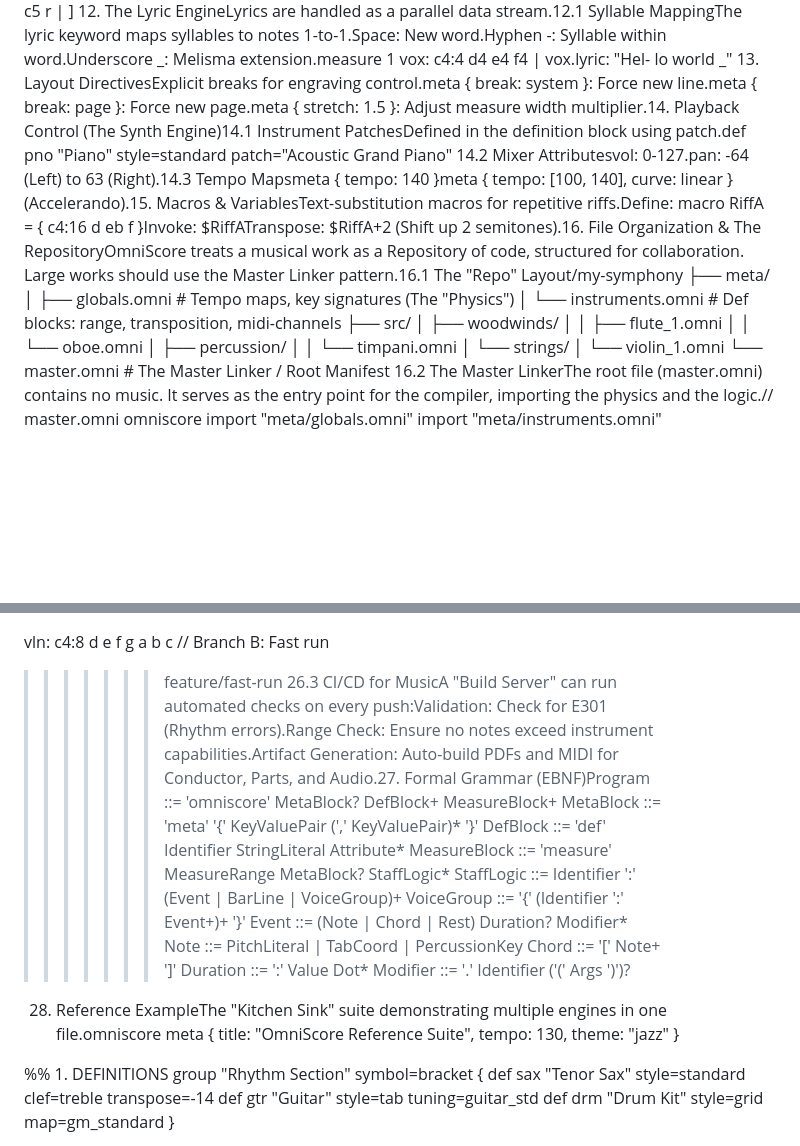
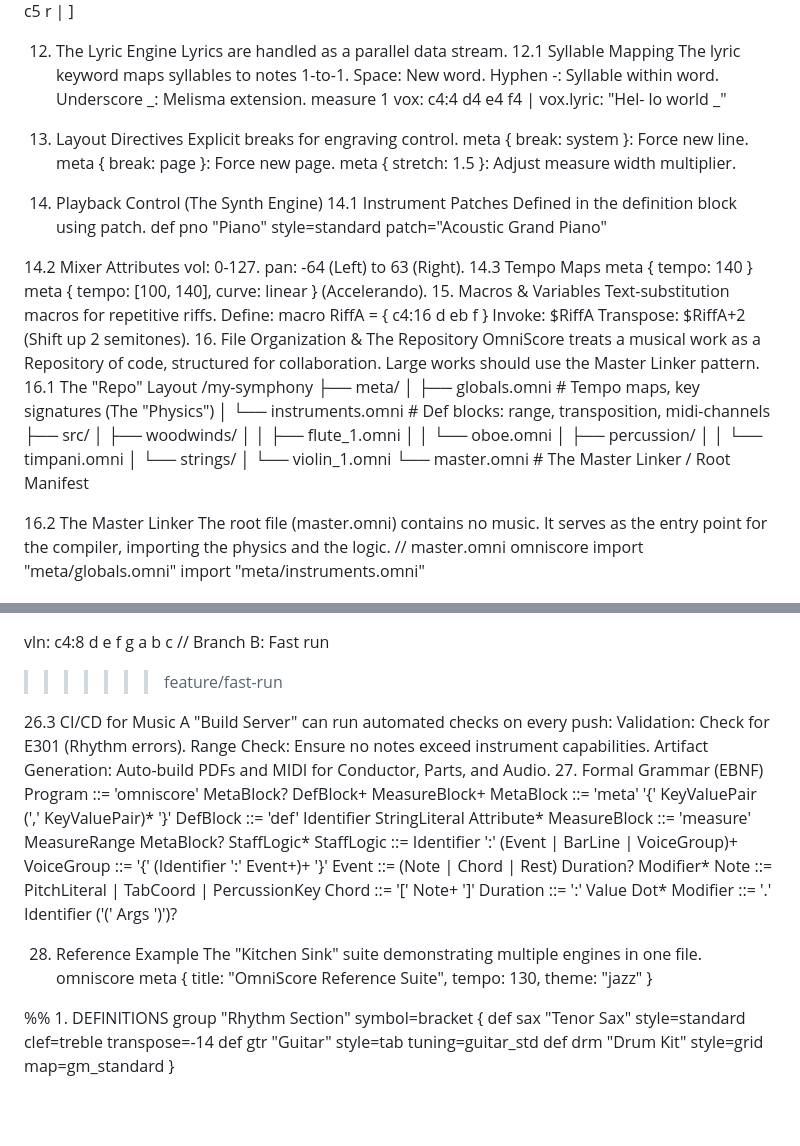
Before and after one commit to alec-borman/OmniScoreNotationLanguage, a Markdown page: Readme.md, 2 parts joined by grey strips. Rendered like a GitHub page; blank space fills up the shorter version.

```diff
--- a/Readme.md
+++ b/Readme.md
@@ -40,10 +329,45 @@ def gtr "Guitar" style=tab tuning=[E2, A2, D3, G3, B3, E4]
   vln: [1. c4 d e f :| ]
   vln: [2. c4 g4 c5 r | ]
-12. The Lyric EngineLyrics are handled as a parallel data stream.12.1 Syllable MappingThe lyric keyword maps syllables to notes 1-to-1.Space: New word.Hyphen -: Syllable within word.Underscore _: Melisma extension.measure 1
+
+
+12. The Lyric Engine
+Lyrics are handled as a parallel data stream.
+12.1 Syllable Mapping
+The lyric keyword maps syllables to notes 1-to-1.
+Space: New word.
+Hyphen -: Syllable within word.
+Underscore _: Melisma extension.
+measure 1
   vox: c4:4 d4 e4 f4 |
   vox.lyric: "Hel- lo world _"
-13. Layout DirectivesExplicit breaks for engraving control.meta { break: system }: Force new line.meta { break: page }: Force new page.meta { stretch: 1.5 }: Adjust measure width multiplier.14. Playback Control (The Synth Engine)14.1 Instrument PatchesDefined in the definition block using patch.def pno "Piano" style=standard patch="Acoustic Grand Piano"
-14.2 Mixer Attributesvol: 0-127.pan: -64 (Left) to 63 (Right).14.3 Tempo Mapsmeta { tempo: 140 }meta { tempo: [100, 140], curve: linear } (Accelerando).15. Macros & VariablesText-substitution macros for repetitive riffs.Define: macro RiffA = { c4:16 d eb f }Invoke: $RiffATranspose: $RiffA+2 (Shift up 2 semitones).16. File Organization & The RepositoryOmniScore treats a musical work as a Repository of code, structured for collaboration. Large works should use the Master Linker pattern.16.1 The "Repo" Layout/my-symphony
+
+
+13. Layout Directives
+Explicit breaks for engraving control.
+meta { break: system }: Force new line.
+meta { break: page }: Force new page.
+meta { stretch: 1.5 }: Adjust measure width multiplier.
+14. Playback Control (The Synth Engine)
+14.1 Instrument Patches
+Defined in the definition block using patch.
+def pno "Piano" style=standard patch="Acoustic Grand Piano"
+
+
+14.2 Mixer Attributes
+vol: 0-127.
+pan: -64 (Left) to 63 (Right).
+14.3 Tempo Maps
+meta { tempo: 140 }
+meta { tempo: [100, 140], curve: linear } (Accelerando).
+15. Macros & Variables
+Text-substitution macros for repetitive riffs.
+Define: macro RiffA = { c4:16 d eb f }
+Invoke: $RiffA
+Transpose: $RiffA+2 (Shift up 2 semitones).
+16. File Organization & The Repository
+OmniScore treats a musical work as a Repository of code, structured for collaboration. Large works should use the Master Linker pattern.
+16.1 The "Repo" Layout
+/my-symphony
 ├── meta/
 │   ├── globals.omni       # Tempo maps, key signatures (The "Physics")
 │   └── instruments.omni   # Def blocks: range, transposition, midi-channels
@@ -56,7 +380,11 @@ def gtr "Guitar" style=tab tuning=[E2, A2, D3, G3, B3, E4]
 │   └── strings/
 │       └── violin_1.omni
 └── master.omni            # The Master Linker / Root Manifest
-16.2 The Master LinkerThe root file (master.omni) contains no music. It serves as the entry point for the compiler, importing the physics and the logic.// master.omni
+
+
+16.2 The Master Linker
+The root file (master.omni) contains no music. It serves as the entry point for the compiler, importing the physics and the logic.
+// master.omni
 omniscore
 import "meta/globals.omni"
 import "meta/instruments.omni"
@@ -69,7 +444,15 @@ vln: c4:4 e4 g4  // Branch A: Simple triad
 =======
 vln: c4:8 d e f g a b c // Branch B: Fast run
 >>>>>>> feature/fast-run
-26.3 CI/CD for MusicA "Build Server" can run automated checks on every push:Validation: Check for E301 (Rhythm errors).Range Check: Ensure no notes exceed instrument capabilities.Artifact Generation: Auto-build PDFs and MIDI for Conductor, Parts, and Audio.27. Formal Grammar (EBNF)Program         ::= 'omniscore' MetaBlock? DefBlock+ MeasureBlock+
+
+
+26.3 CI/CD for Music
+A "Build Server" can run automated checks on every push:
+Validation: Check for E301 (Rhythm errors).
+Range Check: Ensure no notes exceed instrument capabilities.
+Artifact Generation: Auto-build PDFs and MIDI for Conductor, Parts, and Audio.
+27. Formal Grammar (EBNF)
+Program         ::= 'omniscore' MetaBlock? DefBlock+ MeasureBlock+
 MetaBlock       ::= 'meta' '{' KeyValuePair (',' KeyValuePair)* '}'
 DefBlock        ::= 'def' Identifier StringLiteral Attribute*
 MeasureBlock    ::= 'measure' MeasureRange MetaBlock? StaffLogic*
@@ -80,7 +463,11 @@ Note            ::= PitchLiteral | TabCoord | PercussionKey
 Chord           ::= '[' Note+ ']'
 Duration        ::= ':' Value Dot*
 Modifier        ::= '.' Identifier ('(' Args ')')?
-28. Reference ExampleThe "Kitchen Sink" suite demonstrating multiple engines in one file.omniscore
+
+
+28. Reference Example
+The "Kitchen Sink" suite demonstrating multiple engines in one file.
+omniscore
   meta { title: "OmniScore Reference Suite", tempo: 130, theme: "jazz" }
 
   %% 1. DEFINITIONS
```
Also changed, not shown: other parts of Readme.md (+352 -16 lines).
